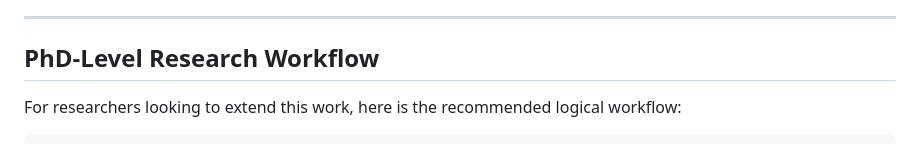
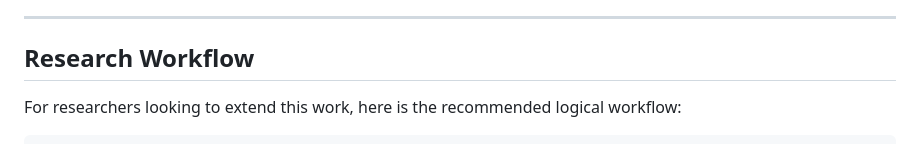
Before and after one commit to studyalwaysbro/asset-cluster-migration, a Markdown page: README.md, the part around the change. GitHub-like rendering.

Commit message:
Remove PhD-level phrasing from README
Co-Authored-By: Claude Opus 4.6 <noreply@anthropic.com>

```diff
--- a/README.md
+++ b/README.md
@@ -173,7 +173,7 @@ The natural next step is to make this framework operate in real-time. Below is t
 
 ---
 
-## PhD-Level Research Workflow
+## Research Workflow
 
 For researchers looking to extend this work, here is the recommended logical workflow:
 
```
